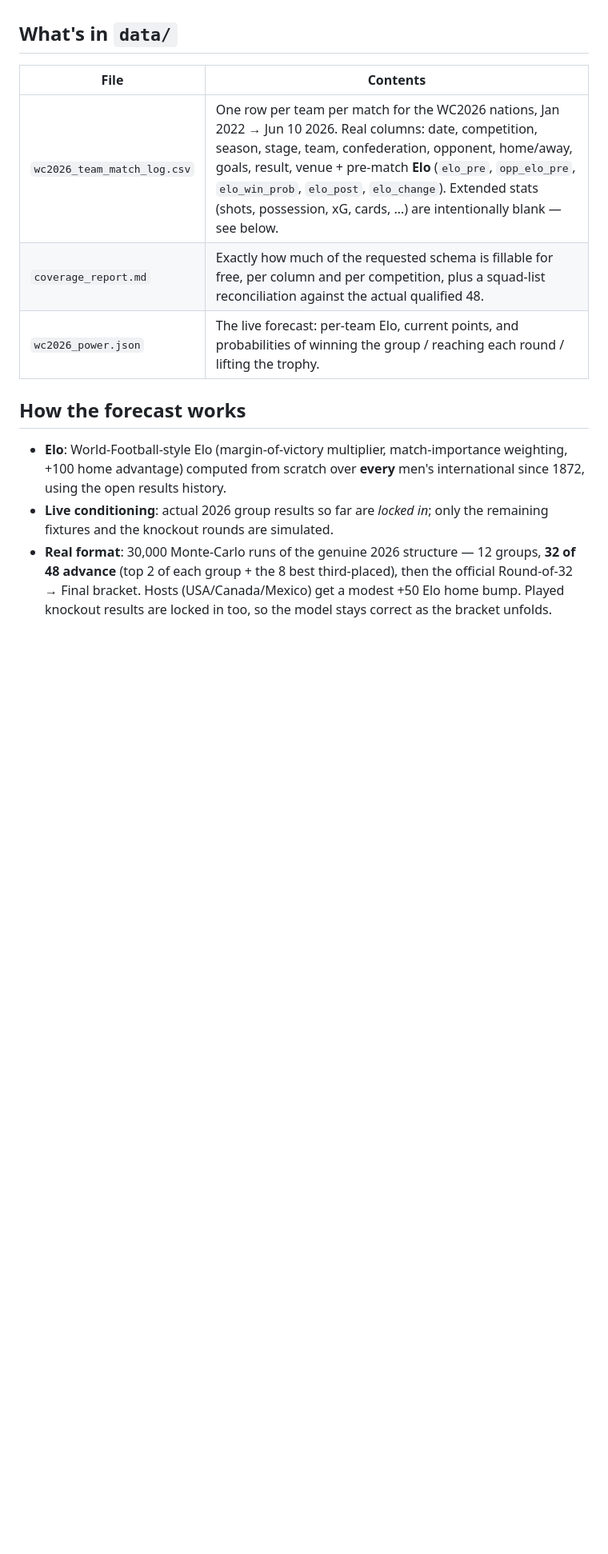
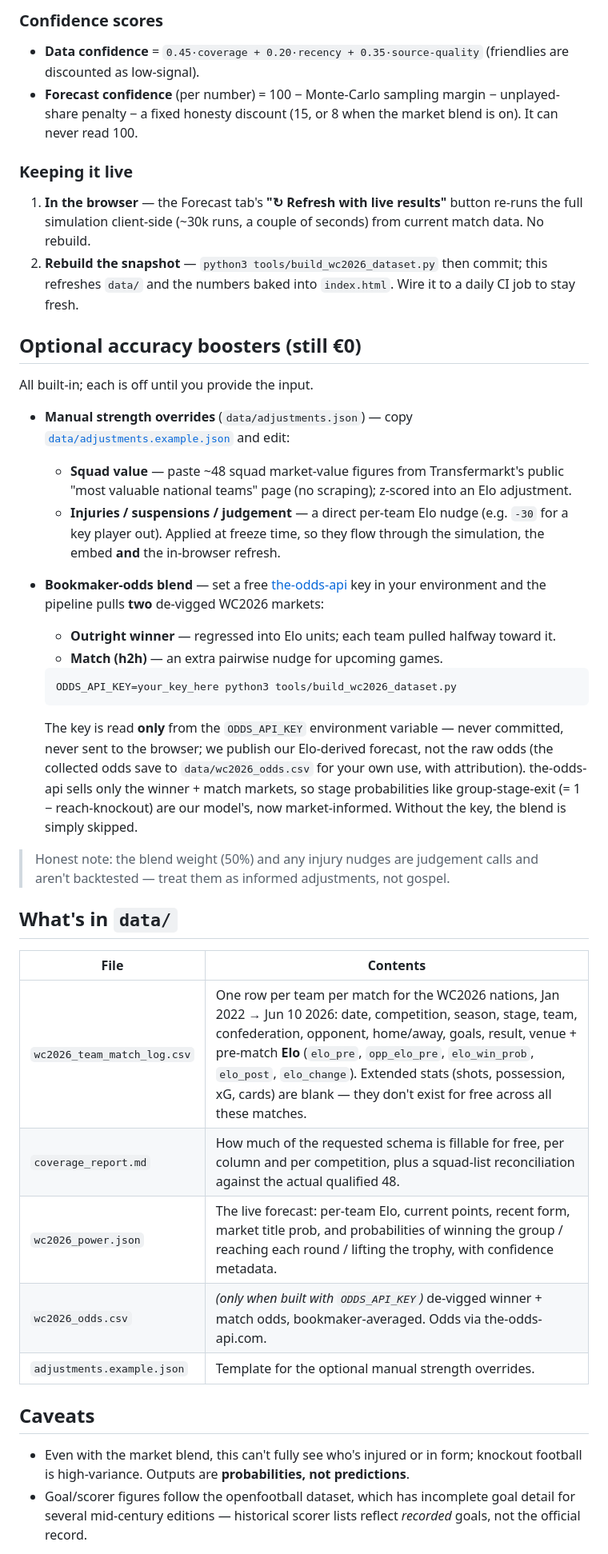
Before and after one commit to kds-ct/world-cup-almanac, a Markdown page: README.md, the part around one of its changes. Shown at 80% size. GitHub-like rendering; blank space fills up the shorter version.

````diff
--- a/README.md
+++ b/README.md
@@ -33,21 +63,59 @@ root CA certificates, `pip install certifi` and it will be picked up automatical
+### Confidence scores
+
+- **Data confidence** = `0.45·coverage + 0.20·recency + 0.35·source-quality` (friendlies are
+  discounted as low-signal).
+- **Forecast confidence** (per number) = 100 − Monte-Carlo sampling margin − unplayed-share penalty −
+  a fixed honesty discount (15, or 8 when the market blend is on). It can never read 100.
+
+### Keeping it live
+
+1. **In the browser** — the Forecast tab's **"↻ Refresh with live results"** button re-runs the full
+   simulation client-side (~30k runs, a couple of seconds) from current match data. No rebuild.
+2. **Rebuild the snapshot** — `python3 tools/build_wc2026_dataset.py` then commit; this refreshes
+   `data/` and the numbers baked into `index.html`. Wire it to a daily CI job to stay fresh.
+
+## Optional accuracy boosters (still €0)
+
+All built-in; each is off until you provide the input.
+
+- **Manual strength overrides** (`data/adjustments.json`) — copy
+  [`data/adjustments.example.json`](data/adjustments.example.json) and edit:
+  - **Squad value** — paste ~48 squad market-value figures from Transfermarkt's public "most valuable
+    national teams" page (no scraping); z-scored into an Elo adjustment.
+  - **Injuries / suspensions / judgement** — a direct per-team Elo nudge (e.g. `-30` for a key player out).
+  Applied at freeze time, so they flow through the simulation, the embed **and** the in-browser refresh.
+- **Bookmaker-odds blend** — set a free [the-odds-api](https://the-odds-api.com/) key in your
+  environment and the pipeline pulls **two** de-vigged WC2026 markets:
+  - **Outright winner** — regressed into Elo units; each team pulled halfway toward it.
+  - **Match (h2h)** — an extra pairwise nudge for upcoming games.
+
+  ```bash
+  ODDS_API_KEY=your_key_here python3 tools/build_wc2026_dataset.py
+  ```
+
+  The key is read **only** from the `ODDS_API_KEY` environment variable — never committed, never sent
+  to the browser; we publish our Elo-derived forecast, not the raw odds (the collected odds save to
+  `data/wc2026_odds.csv` for your own use, with attribution). the-odds-api sells only the winner +
+  match markets, so stage probabilities like group-stage-exit (= 1 − reach-knockout) are our model's,
+  now market-informed. Without the key, the blend is simply skipped.
+
+> Honest note: the blend weight (50%) and any injury nudges are judgement calls and aren't backtested —
+> treat them as informed adjustments, not gospel.
 
 ## What's in `data/`
 
 | File | Contents |
 |---|---|
-| `wc2026_team_match_log.csv` | One row per team per match for the WC2026 nations, Jan 2022 → Jun 10 2026. Real columns: date, competition, season, stage, team, confederation, opponent, home/away, goals, result, venue + pre-match **Elo** (`elo_pre`, `opp_elo_pre`, `elo_win_prob`, `elo_post`, `elo_change`). Extended stats (shots, possession, xG, cards, …) are intentionally blank — see below. |
-| `coverage_report.md` | Exactly how much of the requested schema is fillable for free, per column and per competition, plus a squad-list reconciliation against the actual qualified 48. |
-| `wc2026_power.json` | The live forecast: per-team Elo, current points, and probabilities of winning the group / reaching each round / lifting the trophy. |
+| `wc2026_team_match_log.csv` | One row per team per match for the WC2026 nations, Jan 2022 → Jun 10 2026: date, competition, season, stage, team, confederation, opponent, home/away, goals, result, venue + pre-match **Elo** (`elo_pre`, `opp_elo_pre`, `elo_win_prob`, `elo_post`, `elo_change`). Extended stats (shots, possession, xG, cards) are blank — they don't exist for free across all these matches. |
+| `coverage_report.md` | How much of the requested schema is fillable for free, per column and per competition, plus a squad-list reconciliation against the actual qualified 48. |
+| `wc2026_power.json` | The live forecast: per-team Elo, current points, recent form, market title prob, and probabilities of winning the group / reaching each round / lifting the trophy, with confidence metadata. |
+| `wc2026_odds.csv` | *(only when built with `ODDS_API_KEY`)* de-vigged winner + match odds, bookmaker-averaged. Odds via the-odds-api.com. |
+| `adjustments.example.json` | Template for the optional manual strength overrides. |
 
-## How the forecast works
+## Caveats
 
-- **Elo**: World-Football-style Elo (margin-of-victory multiplier, match-importance weighting,
-  +100 home advantage) computed from scratch over **every** men's international since 1872, using
-  the open results history.
-- **Live conditioning**: actual 2026 group results so far are *locked in*; only the remaining
-  fixtures and the knockout rounds are simulated.
-- **Real format**: 30,000 Monte-Carlo runs of the genuine 2026 structure — 12 groups, **32 of 48
-  advance** (top 2 of each group + the 8 best third-placed), then the official Round-of-32 → Final
-  bracket. Hosts (USA/Canada/Mexico) get a modest +50 Elo home bump. Played knockout results are
-  locked in too, so the model stays correct as the bracket unfolds.
+- Even with the market blend, this can't fully see who's injured or in form; knockout football is
+  high-variance. Outputs are **probabilities, not predictions**.
+- Goal/scorer figures follow the openfootball dataset, which has incomplete goal detail for several
+  mid-century editions — historical scorer lists reflect *recorded* goals, not the official record.
 
````
Also changed, not shown: other parts of README.md (+67 -81 lines).
